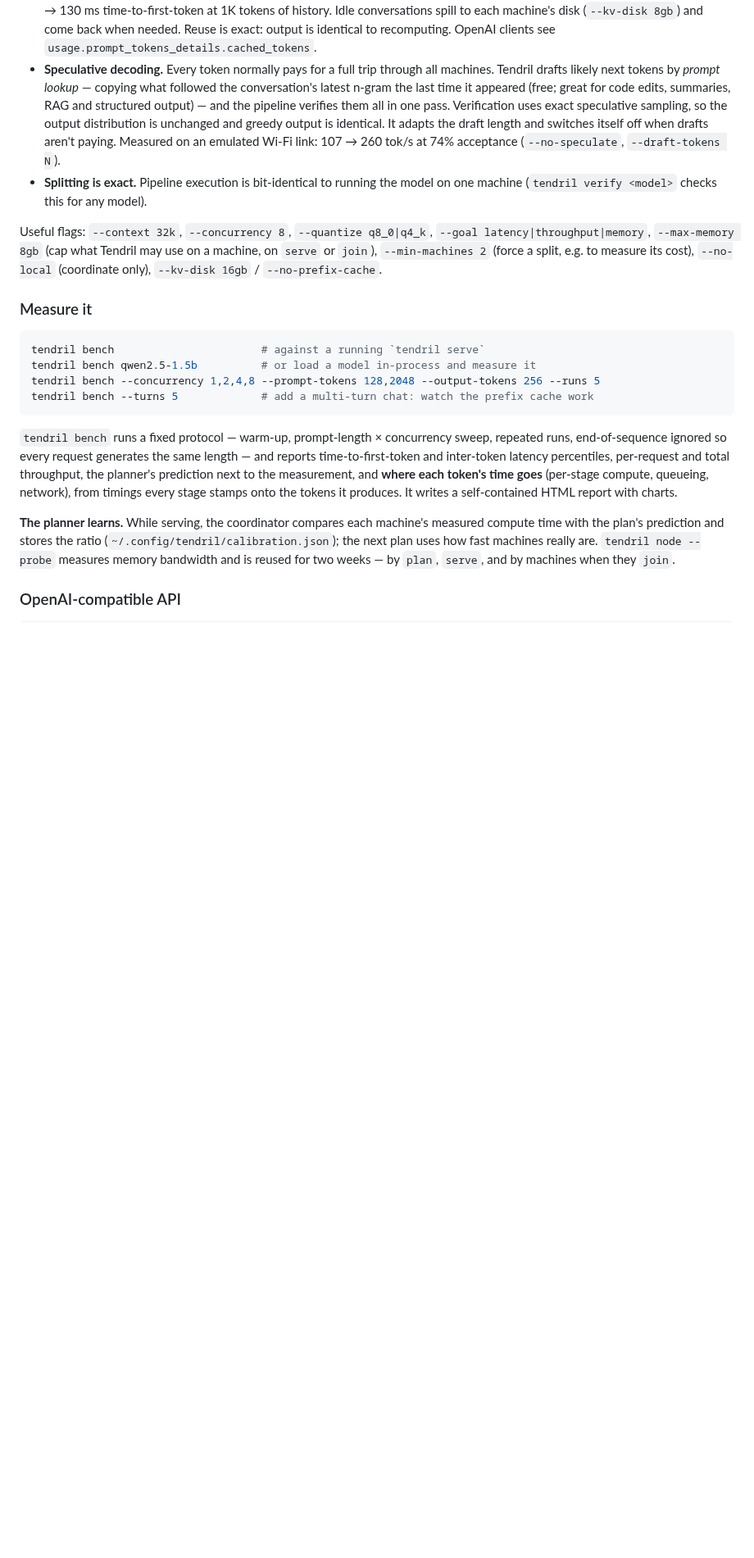
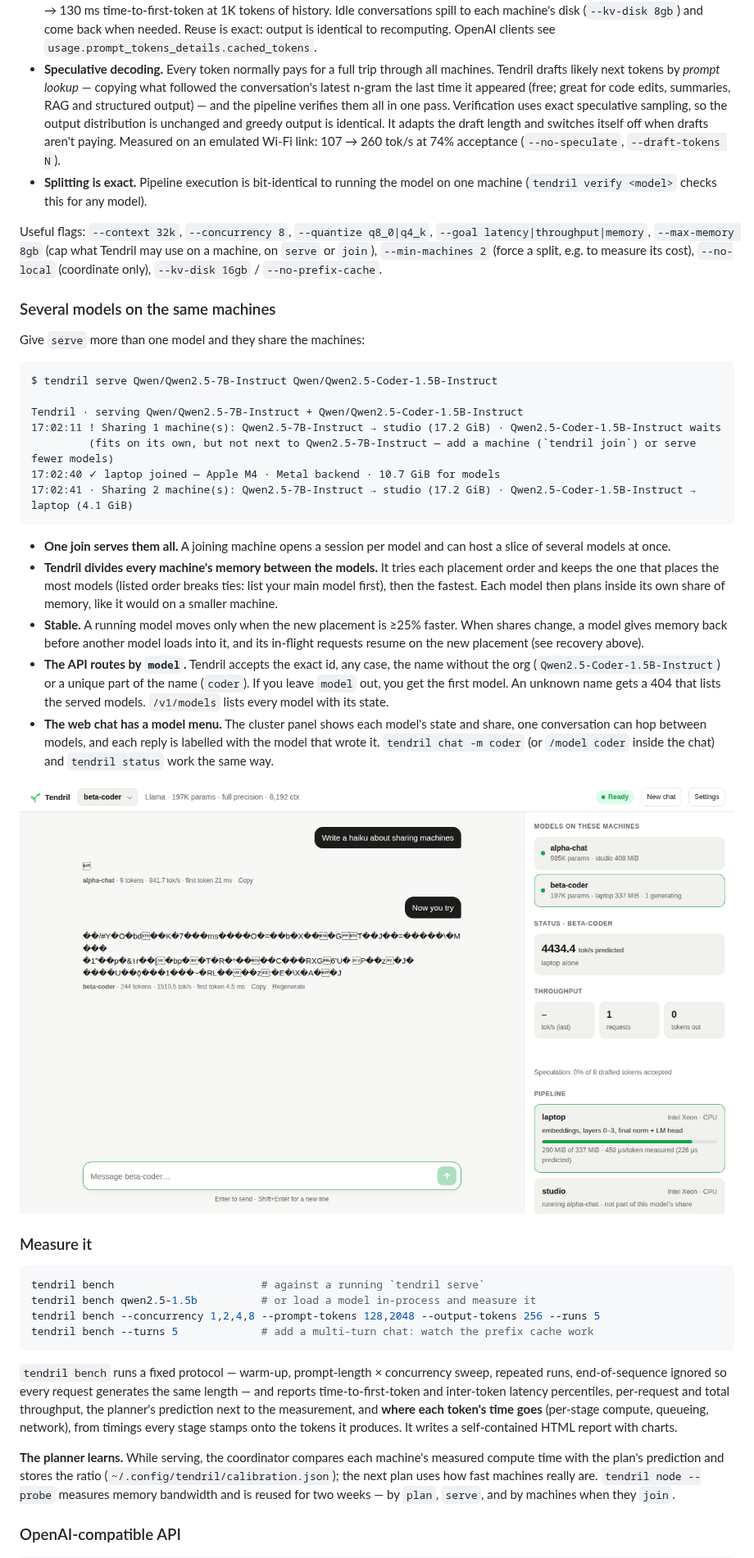
Before and after one commit to hetsaraiya/Tendril, a Markdown page: README.md, the part around one of its changes. Shown at 82% size. GitHub-like rendering; pictures changed too: docs/images/pool-web-ui.png (added); blank space fills up the shorter version.

````diff
--- a/README.md
+++ b/README.md
@@ -130,6 +131,40 @@ Useful flags: `--context 32k`, `--concurrency 8`, `--quantize q8_0|q4_k`,
 `--goal latency|throughput|memory`, `--max-memory 8gb` (cap what Tendril may use on a
 machine, on `serve` or `join`), `--min-machines 2` (force a split, e.g. to measure its
 cost), `--no-local` (coordinate only), `--kv-disk 16gb` / `--no-prefix-cache`.
+
+### Several models on the same machines
+
+Give `serve` more than one model and they share the machines:
+
+```text
+$ tendril serve Qwen/Qwen2.5-7B-Instruct Qwen/Qwen2.5-Coder-1.5B-Instruct
+
+Tendril · serving Qwen/Qwen2.5-7B-Instruct + Qwen/Qwen2.5-Coder-1.5B-Instruct
+17:02:11 ! Sharing 1 machine(s): Qwen2.5-7B-Instruct → studio (17.2 GiB) · Qwen2.5-Coder-1.5B-Instruct waits
+         (fits on its own, but not next to Qwen2.5-7B-Instruct — add a machine (`tendril join`) or serve fewer models)
+17:02:40 ✓ laptop joined — Apple M4 · Metal backend · 10.7 GiB for models
+17:02:41 · Sharing 2 machine(s): Qwen2.5-7B-Instruct → studio (17.2 GiB) · Qwen2.5-Coder-1.5B-Instruct → laptop (4.1 GiB)
+```
+
+- **One join serves them all.** A joining machine opens a session per model and can host
+  a slice of several models at once.
+- **Tendril divides every machine's memory between the models.** It tries each placement
+  order and keeps the one that places the most models (listed order breaks ties: list your
+  main model first), then the fastest. Each model then plans inside its own share of
+  memory, like it would on a smaller machine.
+- **Stable.** A running model moves only when the new placement is ≥25% faster. When
+  shares change, a model gives memory back before another model loads into it, and its
+  in-flight requests resume on the new placement (see recovery above).
+- **The API routes by `model`.** Tendril accepts the exact id, any case, the name without
+  the org (`Qwen2.5-Coder-1.5B-Instruct`) or a unique part of the name (`coder`). If you
+  leave `model` out, you get the first model. An unknown name gets a 404 that lists the
+  served models. `/v1/models` lists every model with its state.
+- **The web chat has a model menu.** The cluster panel shows each model's state and share,
+  one conversation can hop between models, and each reply is labelled with the model
+  that wrote it. `tendril chat -m coder` (or `/model coder` inside the chat) and
+  `tendril status` work the same way.
+
+![Two models sharing two machines](docs/images/pool-web-ui.png)
 
 ### Measure it
 
````
Also changed, not shown: other parts of README.md (+2 -1 lines), docs/architecture.md (+29 -0 lines), docs/images/pool-waiting.png (added), 6 other files.
